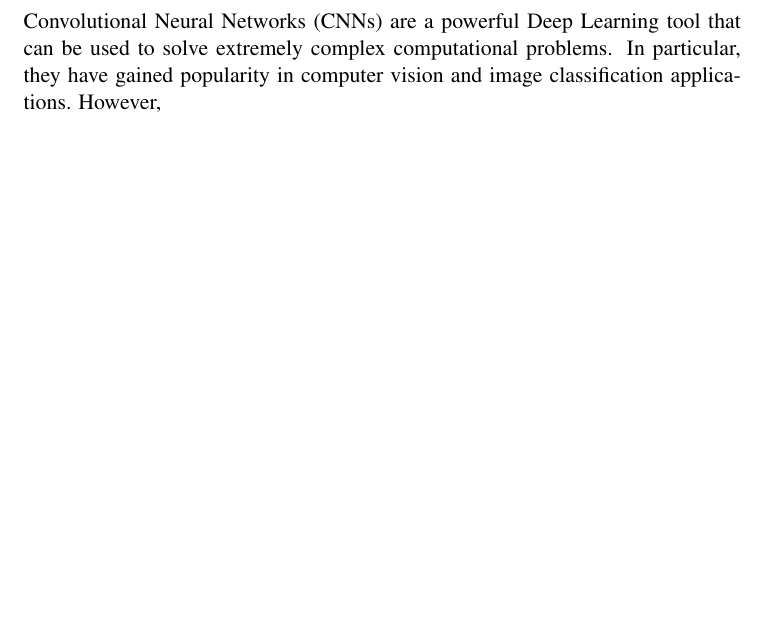
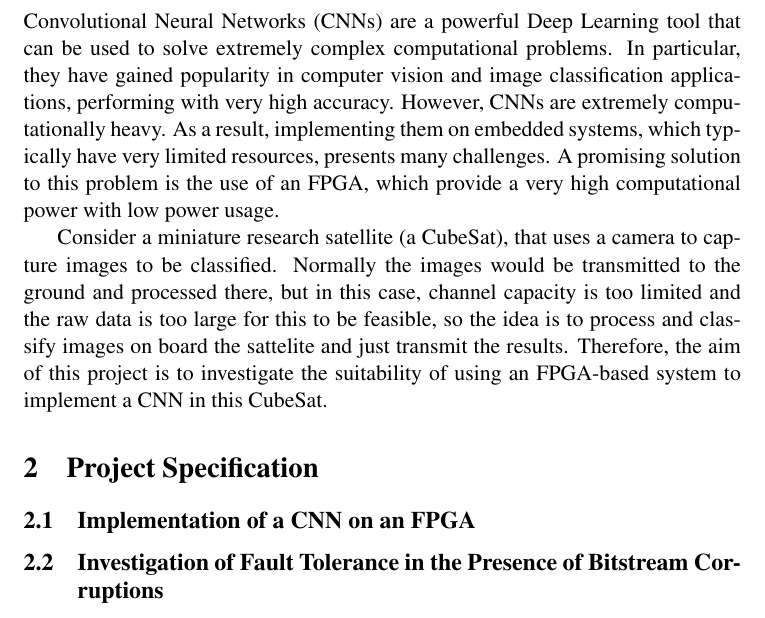
Before and after one commit to JHertz5/FYP, a LaTeX document (interimReport/interimReport.tex): part of page 2 of 2, cut so that both start at the same text, the shorter picture padded with empty space. Compiled offline with pdfLaTeX.

Commit message:
Added to .tex

```diff
--- a/interimReport/interimReport.tex
+++ b/interimReport/interimReport.tex
@@ -60,8 +60,22 @@ Second Marker: & \textbf{\secondmarker} \\
 \end{tabular}
 \end{titlepage}
 
+\section{Introduction}
+\label{sec:Introduction}
+Convolutional Neural Networks (CNNs) are a powerful Deep Learning tool that can be used to solve extremely complex computational problems. In particular, they have gained popularity in computer vision and image classification applications, performing with very high accuracy. However, CNNs are extremely computationally heavy. As a result, implementing them on embedded systems, which typically have very limited resources, presents many challenges. A promising solution to this problem is the use of an FPGA, which provide a very high computational power with low power usage.
+
+Consider a miniature research satellite (a CubeSat), that uses a camera to capture images to be classified. Normally the images would be transmitted to the ground and processed there, but in this case, channel capacity is too limited and the raw data is too large for this to be feasible, so the idea is to process and classify images on board the sattelite and just transmit the results. Therefore, the aim of this project is to investigate the suitability of using an FPGA-based system to implement a CNN in this CubeSat.
 
 \section{Project Specification}
-Convolutional Neural Networks (CNNs) are a powerful Deep Learning tool that can be used to solve extremely complex computational problems. In particular, they have gained popularity in computer vision and image classification applications. However,
+\label{sec:ProjectSpecification}
+
+\subsection{Implementation of a CNN on an FPGA}
+\label{sec:ImplementationOfACNNOnAnFPGA}
+
+
+
+\subsection{Investigation of Fault Tolerance in the Presence of Bitstream Corruptions}
+\label{sec:InvestigationOfFaultToleranceInThePresenceOfBitstreamCorruptions}
+
 
 \end{document}
```
